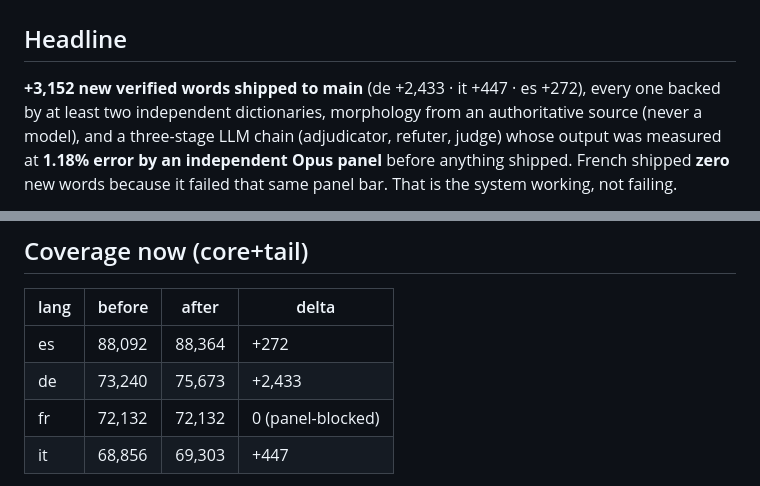
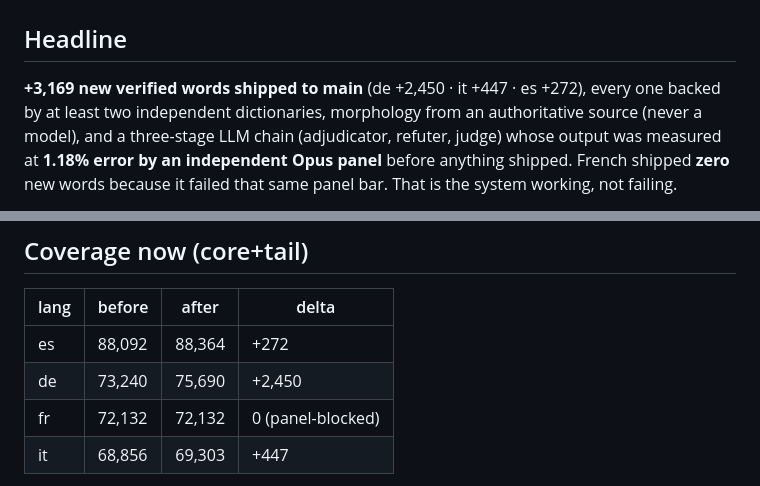
Before and after one commit to Jason-Latz/contexto, a Markdown page: docs/overnight-2026-07-12/MORNING_REPORT.md, 2 parts joined by grey strips. Rendered like a GitHub page.

```diff
--- a/docs/overnight-2026-07-12/MORNING_REPORT.md
+++ b/docs/overnight-2026-07-12/MORNING_REPORT.md
@@ -2,7 +2,7 @@
 
 ## Headline
 
-**+3,152 new verified words shipped to main** (de +2,433 · it +447 · es +272), every one
+**+3,169 new verified words shipped to main** (de +2,450 · it +447 · es +272), every one
 backed by at least two independent dictionaries, morphology from an authoritative source
 (never a model), and a three-stage LLM chain (adjudicator, refuter, judge) whose output
 was measured at **1.18% error by an independent Opus panel** before anything shipped.
@@ -22,7 +22,7 @@ All gates green after shipping: validator (4 languages), typecheck, 124/124 node
 | lang | before | after | delta |
 |------|--------|-------|-------|
 | es | 88,092 | 88,364 | +272 |
-| de | 73,240 | 75,673 | +2,433 |
+| de | 73,240 | 75,690 | +2,450 |
 | fr | 72,132 | 72,132 | 0 (panel-blocked) |
 | it | 68,856 | 69,303 | +447 |
 
```
Also changed, not shown: CLAUDE.md (+2 -2 lines), docs/overnight-2026-07-12/STATE.md (+1 -0 lines).
